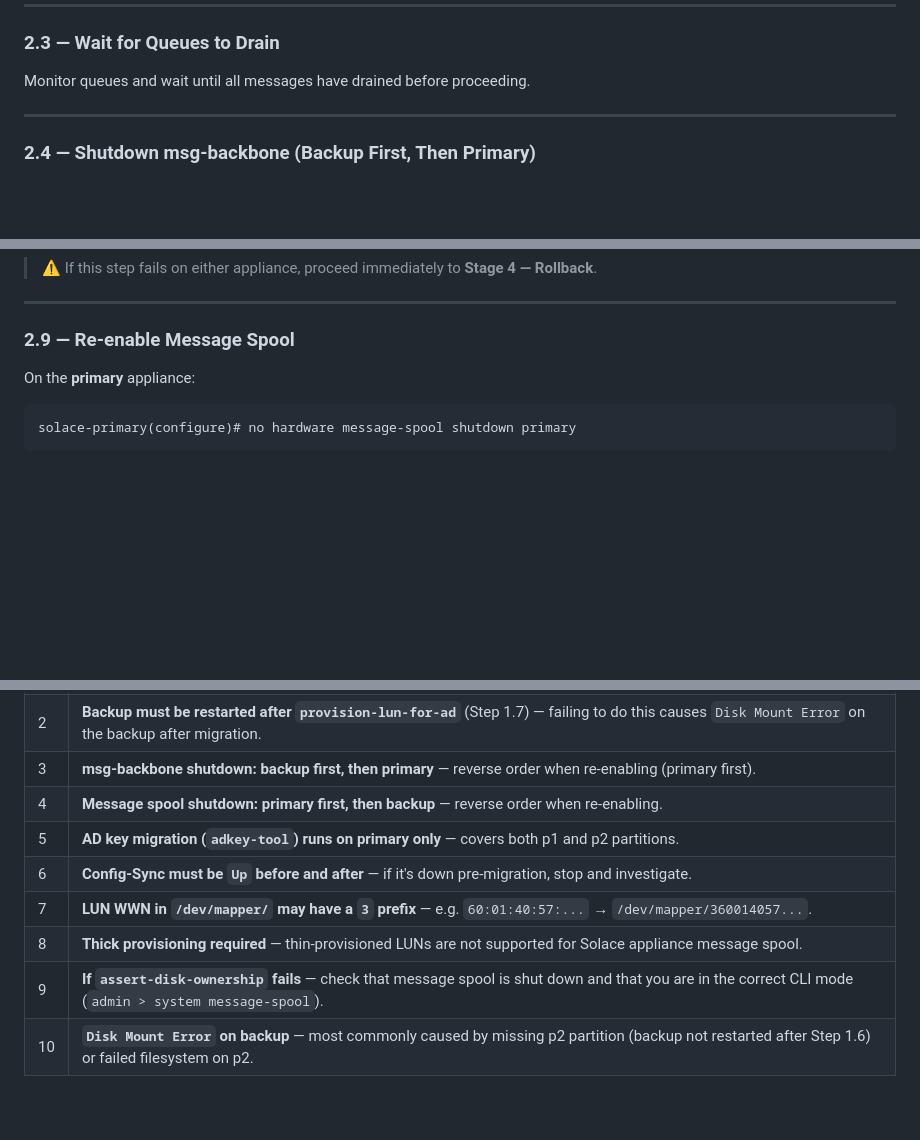
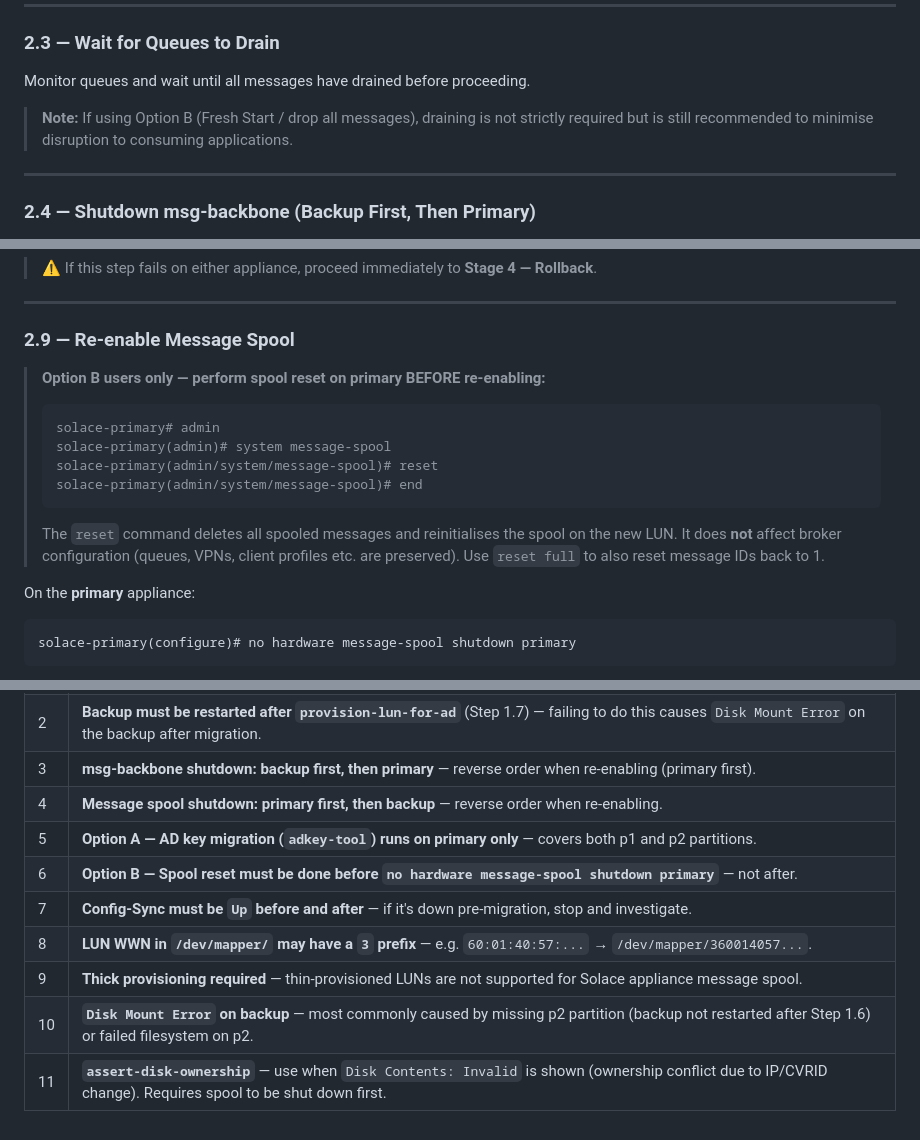
Before and after one commit to hafio/solace-psg, a Markdown page: appliance/solace-ha-lun-migration-runbook.md, 3 parts joined by grey strips. GitHub-like rendering; blank space fills up the shorter version.

````diff
--- a/appliance/solace-ha-lun-migration-runbook.md
+++ b/appliance/solace-ha-lun-migration-runbook.md
@@ -182,6 +234,8 @@ Confirm that upstream bridges show `Incoming Up` (i.e. the upstream side is stil
 ### 2.3 — Wait for Queues to Drain
 
 Monitor queues and wait until all messages have drained before proceeding.
+
+> **Note:** If using Option B (Fresh Start / drop all messages), draining is not strictly required but is still recommended to minimise disruption to consuming applications.
 
 ---
 
@@ -350,6 +420,15 @@ Do you want to continue (y/n)? y
 ---
 
 ### 2.9 — Re-enable Message Spool
+
+> **Option B users only — perform spool reset on primary BEFORE re-enabling:**
+> ```
+> solace-primary# admin
+> solace-primary(admin)# system message-spool
+> solace-primary(admin/system/message-spool)# reset
+> solace-primary(admin/system/message-spool)# end
+> ```
+> The `reset` command deletes all spooled messages and reinitialises the spool on the new LUN. It does **not** affect broker configuration (queues, VPNs, client profiles etc. are preserved). Use `reset full` to also reset message IDs back to 1.
 
 On the **primary** appliance:
 ```
@@ -555,9 +634,10 @@ Confirm bridge status is restored and messaging is functioning correctly.
 | 2 | **Backup must be restarted after `provision-lun-for-ad`** (Step 1.7) — failing to do this causes `Disk Mount Error` on the backup after migration. |
 | 3 | **msg-backbone shutdown: backup first, then primary** — reverse order when re-enabling (primary first). |
 | 4 | **Message spool shutdown: primary first, then backup** — reverse order when re-enabling. |
-| 5 | **AD key migration (`adkey-tool`) runs on primary only** — covers both p1 and p2 partitions. |
-| 6 | **Config-Sync must be `Up` before and after** — if it's down pre-migration, stop and investigate. |
-| 7 | **LUN WWN in `/dev/mapper/` may have a `3` prefix** — e.g. `60:01:40:57:...` → `/dev/mapper/360014057...`. |
-| 8 | **Thick provisioning required** — thin-provisioned LUNs are not supported for Solace appliance message spool. |
-| 9 | **If `assert-disk-ownership` fails** — check that message spool is shut down and that you are in the correct CLI mode (`admin > system message-spool`). |
+| 5 | **Option A — AD key migration (`adkey-tool`) runs on primary only** — covers both p1 and p2 partitions. |
+| 6 | **Option B — Spool reset must be done before `no hardware message-spool shutdown primary`** — not after. |
+| 7 | **Config-Sync must be `Up` before and after** — if it's down pre-migration, stop and investigate. |
+| 8 | **LUN WWN in `/dev/mapper/` may have a `3` prefix** — e.g. `60:01:40:57:...` → `/dev/mapper/360014057...`. |
+| 9 | **Thick provisioning required** — thin-provisioned LUNs are not supported for Solace appliance message spool. |
 | 10 | **`Disk Mount Error` on backup** — most commonly caused by missing p2 partition (backup not restarted after Step 1.6) or failed filesystem on p2. |
+| 11 | **`assert-disk-ownership`** — use when `Disk Contents: Invalid` is shown (ownership conflict due to IP/CVRID change). Requires spool to be shut down first. |
````
Also changed, not shown: other parts of appliance/solace-ha-lun-migration-runbook.md (+78 -10 lines).
